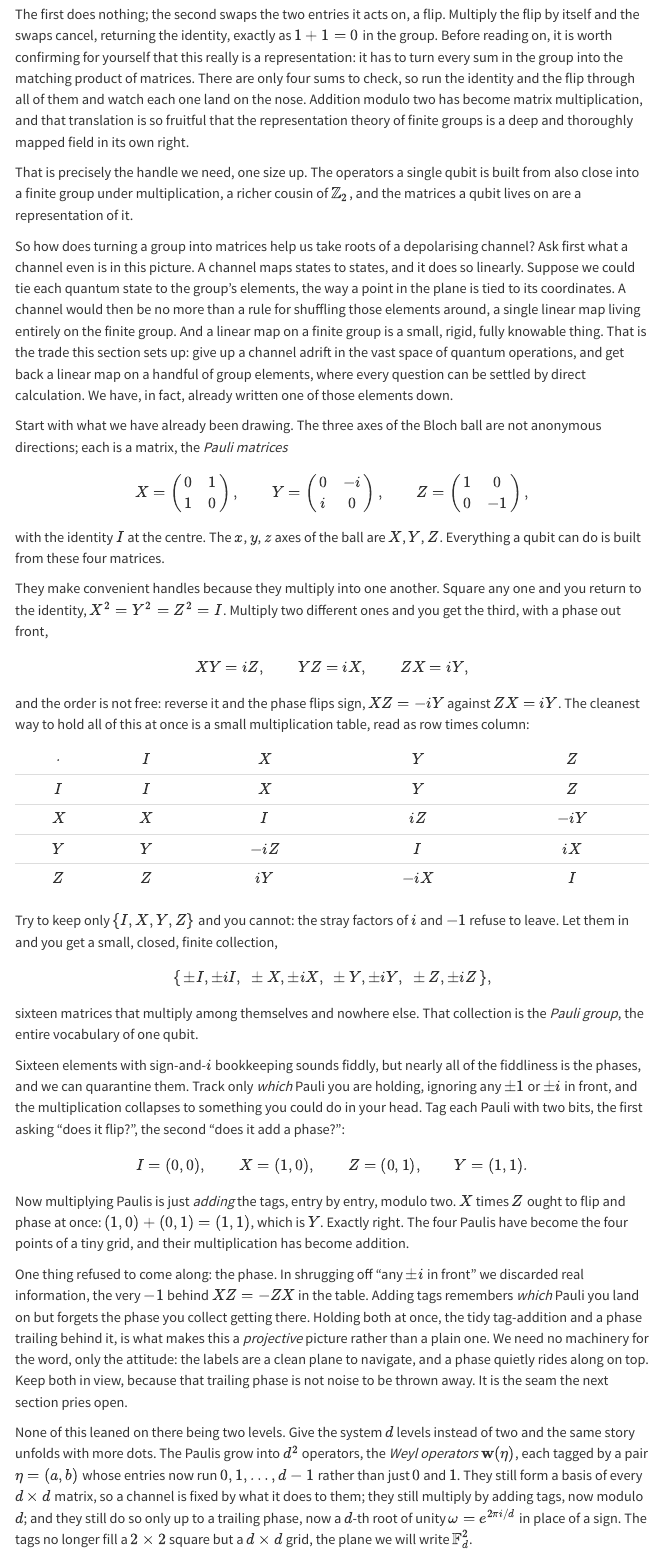
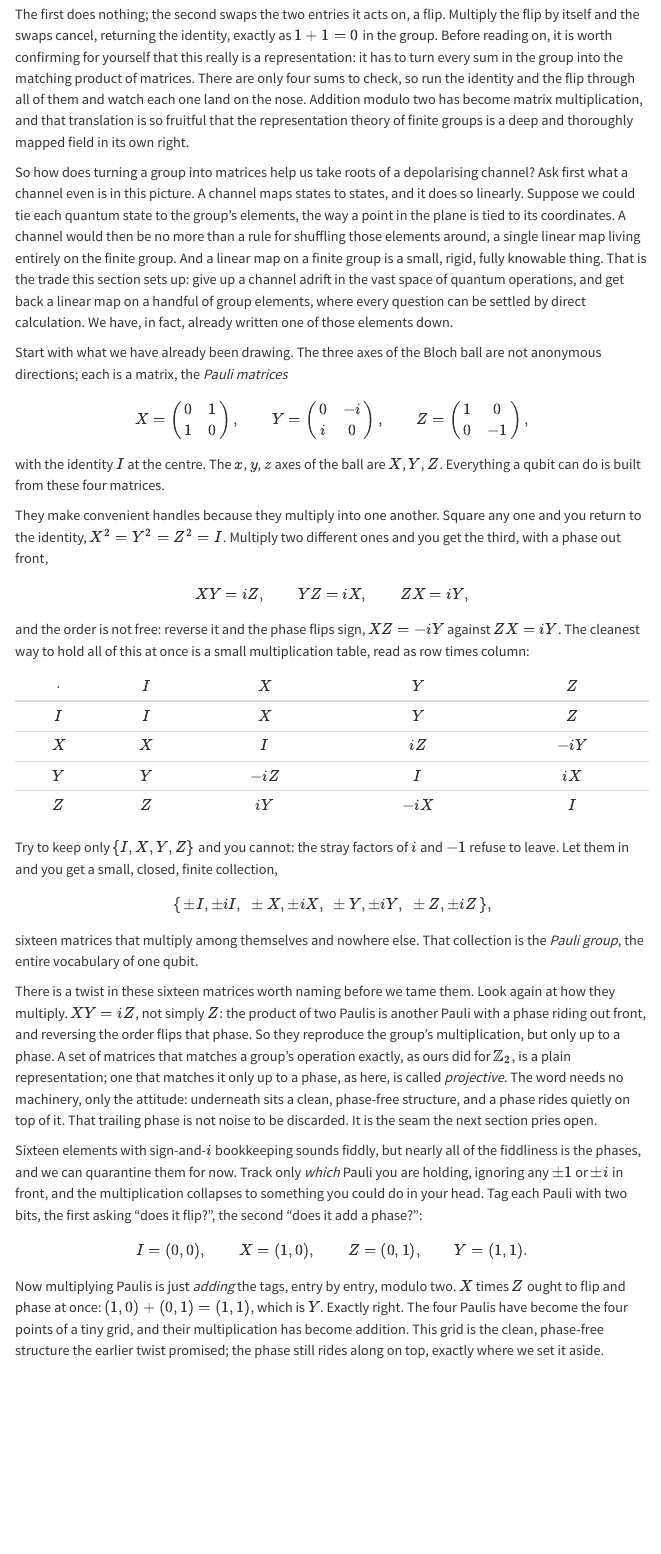
Before and after one commit to Florian2Richter/florian2richter.github.io, a Quarto document (posts/clifford-roots/index.qmd): the page in a window 1100 px wide, from 9840 px down. Rendered offline with R 4.5, knitr and Pandoc in place of Quarto, with nearby package versions; menus at the side of the page are left out.

Commit message:
Reorder the Pauli build: goal, four, sixteen, projective, then arithmetic
Restructure the interlude's transition (variant B). Drop the premature
"that is precisely the handle we need" assertion and lead with the goal
(a channel as a single linear map on a finite group). Then build the
Pauli group slowly: the four operators, the phases that force sixteen,
and the projective representation, now introduced right after the group
from the multiplication phase rather than after the tag arithmetic. The
address/Weyl arithmetic follows as the reading flow and ties back to the
projective "twist".

Co-Authored-By: Claude Opus 4.8 <noreply@anthropic.com>
Claude-Session: https://claude.ai/code/session_01A72Ybw1nSxsPcrix2hy34d

```diff
--- a/posts/clifford-roots/index.qmd
+++ b/posts/clifford-roots/index.qmd
@@ -717,11 +717,6 @@ modulo two has become matrix multiplication, and that translation is so
 fruitful that the representation theory of finite groups is a deep and
 thoroughly mapped field in its own right.
 
-That is precisely the handle we need, one size up. The operators a
-single qubit is built from also close into a finite group under
-multiplication, a richer cousin of $\mathbb{Z}_2$, and the matrices a
-qubit lives on are a representation of it.
-
 So how does turning a group into matrices help us take roots of a
 depolarising channel? Ask first what a channel even is in this picture.
 A channel maps states to states, and it does so linearly. Suppose we
@@ -773,10 +768,23 @@ $$
 sixteen matrices that multiply among themselves and nowhere else. That
 collection is the *Pauli group*, the entire vocabulary of one qubit.
 
+There is a twist in these sixteen matrices worth naming before we tame
+them. Look again at how they multiply. $XY = iZ$, not simply $Z$: the
+product of two Paulis is another Pauli with a phase riding out front, and
+reversing the order flips that phase. So they reproduce the group's
+multiplication, but only up to a phase. A set of matrices that matches a
+group's operation exactly, as ours did for $\mathbb{Z}_2$, is a plain
+representation; one that matches it only up to a phase, as here, is
+called *projective*. The word needs no machinery, only the attitude:
+underneath sits a clean, phase-free structure, and a phase rides quietly
+on top of it. That trailing phase is not noise to be discarded. It is the
+seam the next section pries open.
+
 Sixteen elements with sign-and-$i$ bookkeeping sounds fiddly, but nearly
-all of the fiddliness is the phases, and we can quarantine them. Track
-only *which* Pauli you are holding, ignoring any $\pm 1$ or $\pm i$ in
-front, and the multiplication collapses to something you could do in your
+all of the fiddliness is the phases, and we can quarantine them for now.
+Track only *which* Pauli you are holding, ignoring any $\pm 1$ or $\pm i$
+in front, and the multiplication collapses to something you could do in
+your
 head. Tag each Pauli with two bits, the first asking "does it flip?", the
 second "does it add a phase?":
 $$
@@ -786,17 +794,8 @@ Now multiplying Paulis is just *adding* the tags, entry by entry, modulo
 two. $X$ times $Z$ ought to flip and phase at once: $(1,0) + (0,1) =
 (1,1)$, which is $Y$. Exactly right. The four Paulis have become the four
 points of a tiny grid, and their multiplication has become addition.
-
-One thing refused to come along: the phase. In shrugging off "any
-$\pm i$ in front" we discarded real information, the very $-1$ behind
-$XZ = -ZX$ in the table. Adding tags remembers *which* Pauli you land on
-but forgets the phase you collect getting there. Holding both at once,
-the tidy tag-addition and a phase trailing behind it, is what makes this
-a *projective* picture rather than a plain one. We need no machinery for
-the word, only the attitude: the labels are a clean plane to navigate,
-and a phase quietly rides along on top. Keep both in view, because that
-trailing phase is not noise to be thrown away. It is the seam the next
-section pries open.
+This grid is the clean, phase-free structure the earlier twist promised;
+the phase still rides along on top, exactly where we set it aside.
 
 None of this leaned on there being two levels. Give the system $d$ levels
 instead of two and the same story unfolds with more dots. The Paulis grow
```
Also changed, not shown: posts/clifford-roots/index.qmd (2 more changed lines).
